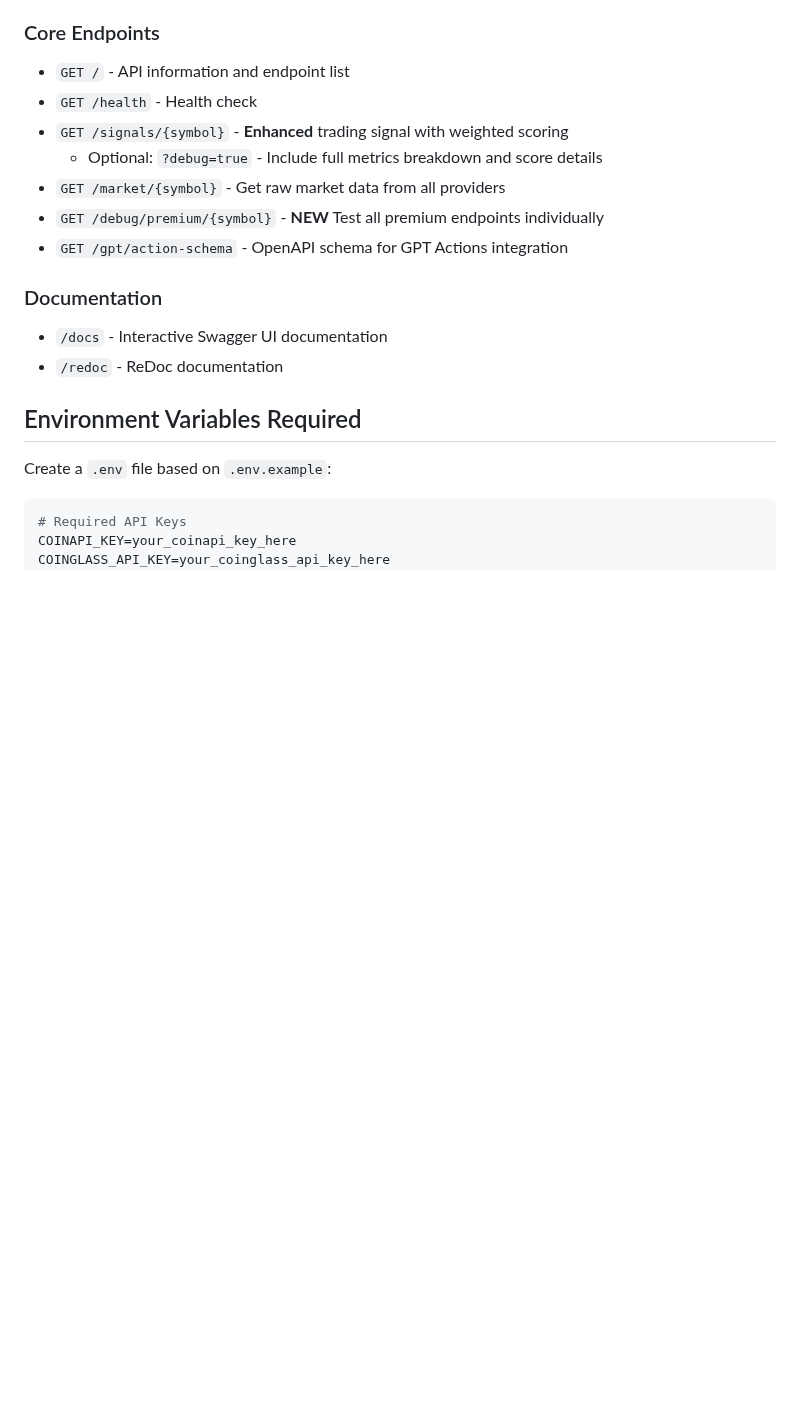
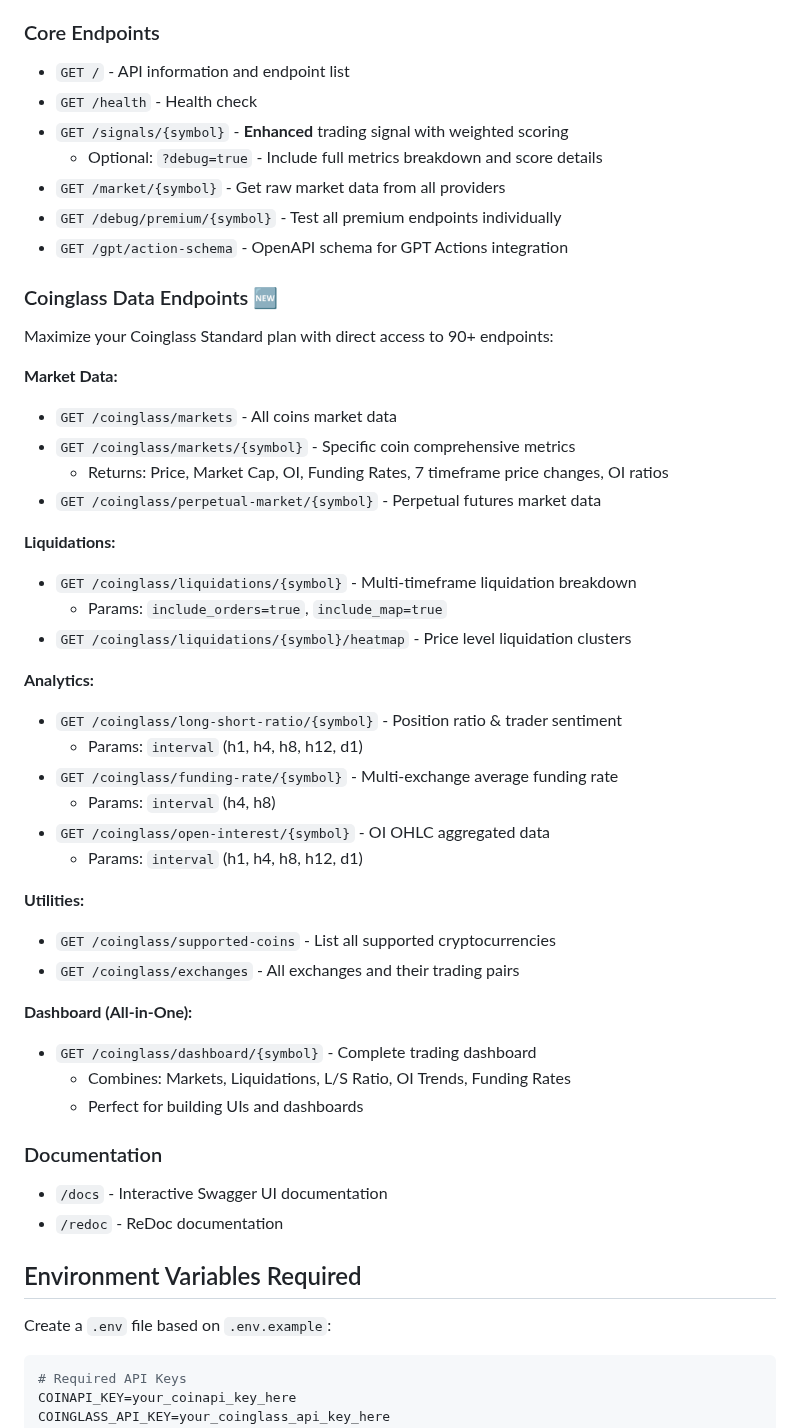
Before and after one commit to rcz87/cryptosatX, a Markdown page: replit.md, the part around one of its changes. Drawn GitHub-style; blank space fills up the shorter version.

```diff
--- a/replit.md
+++ b/replit.md
@@ -109,8 +144,39 @@ The Enhanced Signal Engine uses an 8-factor weighted scoring system (0-100 scale
 - `GET /signals/{symbol}` - **Enhanced** trading signal with weighted scoring
   - Optional: `?debug=true` - Include full metrics breakdown and score details
 - `GET /market/{symbol}` - Get raw market data from all providers
-- `GET /debug/premium/{symbol}` - **NEW** Test all premium endpoints individually
+- `GET /debug/premium/{symbol}` - Test all premium endpoints individually
 - `GET /gpt/action-schema` - OpenAPI schema for GPT Actions integration
+
+### Coinglass Data Endpoints 🆕
+Maximize your Coinglass Standard plan with direct access to 90+ endpoints:
+
+**Market Data:**
+- `GET /coinglass/markets` - All coins market data
+- `GET /coinglass/markets/{symbol}` - Specific coin comprehensive metrics
+  - Returns: Price, Market Cap, OI, Funding Rates, 7 timeframe price changes, OI ratios
+- `GET /coinglass/perpetual-market/{symbol}` - Perpetual futures market data
+
+**Liquidations:**
+- `GET /coinglass/liquidations/{symbol}` - Multi-timeframe liquidation breakdown
+  - Params: `include_orders=true`, `include_map=true`
+- `GET /coinglass/liquidations/{symbol}/heatmap` - Price level liquidation clusters
+
+**Analytics:**
+- `GET /coinglass/long-short-ratio/{symbol}` - Position ratio & trader sentiment
+  - Params: `interval` (h1, h4, h8, h12, d1)
+- `GET /coinglass/funding-rate/{symbol}` - Multi-exchange average funding rate
+  - Params: `interval` (h4, h8)
+- `GET /coinglass/open-interest/{symbol}` - OI OHLC aggregated data
+  - Params: `interval` (h1, h4, h8, h12, d1)
+
+**Utilities:**
+- `GET /coinglass/supported-coins` - List all supported cryptocurrencies
+- `GET /coinglass/exchanges` - All exchanges and their trading pairs
+
+**Dashboard (All-in-One):**
+- `GET /coinglass/dashboard/{symbol}` - Complete trading dashboard
+  - Combines: Markets, Liquidations, L/S Ratio, OI Trends, Funding Rates
+  - Perfect for building UIs and dashboards
 
 ### Documentation
 - `/docs` - Interactive Swagger UI documentation
```
Also changed, not shown: other parts of replit.md (+36 -1 lines).
